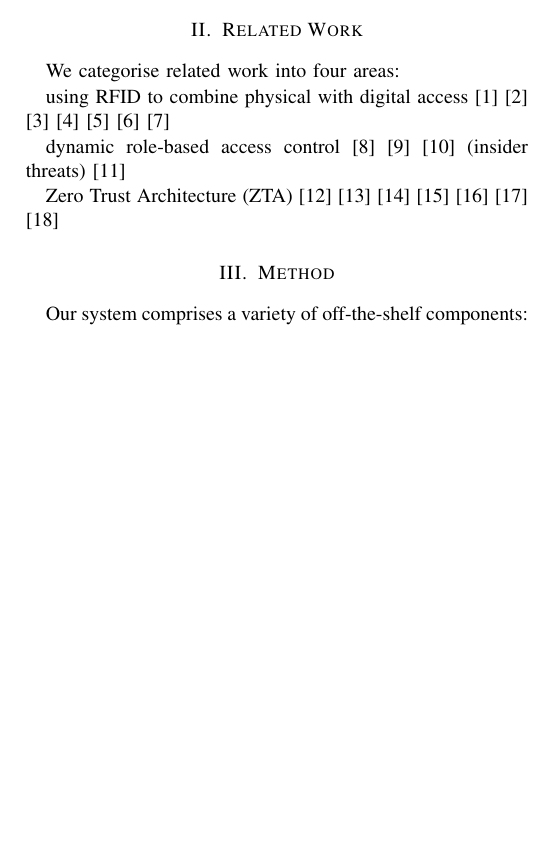
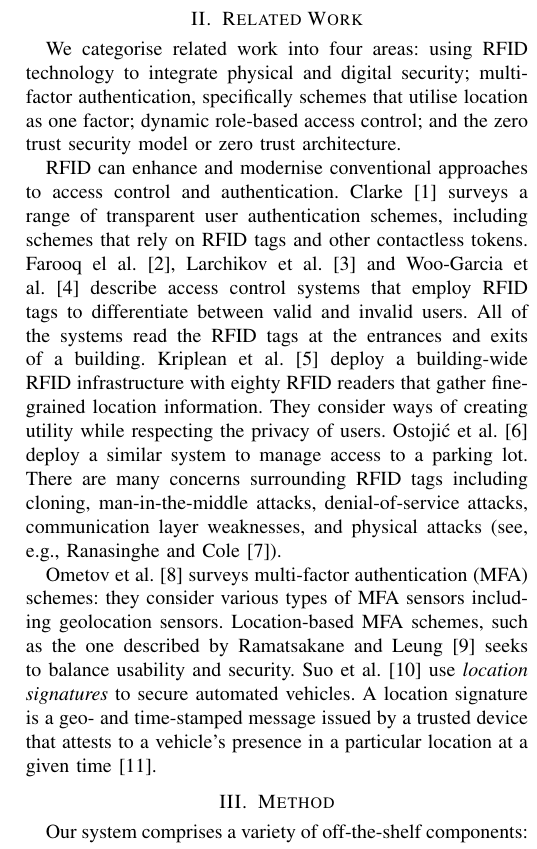
Before and after one commit to itcmartin/cyber-rfid-paper, a LaTeX paper (paper/main.tex, which reads paper/bib/main.bib, paper/tex/related-work.tex): part of one column of page 1 of 5, cut so that both start at the same text, the shorter picture padded with empty space. Compiled offline with pdfLaTeX.

Commit message:
Start related work

```diff
--- a/paper/bib/main.bib
+++ b/paper/bib/main.bib
@@ -191,3 +224,7 @@
+  number       = 1,
+  doi          = {10.3390/cryptography2010001}
+}
+
 @InProceedings{ostojic-et-al-07,
   author       = {Gordana Ostoji\'c and Stevan Stankovski and Milovan
                   Vukica Jovanovic},
--- a/paper/tex/related-work.tex
+++ b/paper/tex/related-work.tex
@@ -1,27 +1,52 @@
 \section{Related Work}\label{sec:related-work}
 
-We categorise related work into four areas:
+We categorise related work into four areas: using RFID technology to
+integrate physical and digital security; multi-factor authentication,
+specifically schemes that utilise location as one factor; dynamic
+role-based access control; and the zero trust security model or zero
+trust architecture.
 
-using RFID to combine physical with digital access
-\cite{clarke-11}
-\cite{ranasinghe-cole-06}
-\cite{kriplean-et-al-07}
-\cite{ostojic-et-al-07}
-\cite{farooq-et-al-14}
-\cite{larchikov-et-al-14}
-\cite{woo-garcia-et-al-16}
+RFID can enhance and modernise conventional approaches to access
+control and authentication.  Clarke~\cite{clarke-11} surveys a range
+of transparent user authentication schemes, including schemes that
+rely on RFID tags and other contactless tokens.  Farooq el
+al.~\cite{farooq-et-al-14}, Larchikov et al.~\cite{larchikov-et-al-14}
+and Woo-Garcia et al.~\cite{woo-garcia-et-al-16} describe access
+control systems that employ RFID tags to differentiate between valid
+and invalid users.  All of the systems read the RFID tags at the
+entrances and exits of a building.  Kriplean et
+al.~\cite{kriplean-et-al-07} deploy a building-wide RFID
+infrastructure with eighty RFID readers that gather fine-grained
+location information.  They consider ways of creating utility while
+respecting the privacy of users.  Ostoji\'c et
+al.~\cite{ostojic-et-al-07} deploy a similar system to manage access
+to a parking lot.  There are many concerns surrounding RFID tags
+including cloning, man-in-the-middle attacks, denial-of-service
+attacks, communication layer weaknesses, and physical attacks (see,
+e.g., Ranasinghe and Cole~\cite{ranasinghe-cole-06}).
 
-dynamic role-based access control
-\cite{uzun-et-al-12}
-\cite{luo-et-al-16}
-\cite{liu-et-al-18} (insider threats)
-\cite{chatterjee-et-al-20}
+Ometov et al.~\cite{ometov-et-al-18} surveys multi-factor
+authentication (MFA) schemes: they consider various types of MFA
+sensors including geolocation sensors.  Location-based MFA schemes,
+such as the one described by Ramatsakane and
+Leung~\cite{ramatsakane-leung-17} seeks to balance usability and
+security.  Suo et al.~\cite{suo-et-al-22} use \textit{location
+  signatures} to secure automated vehicles.  A location signature is a
+geo- and time-stamped message issued by a trusted device that attests
+to a vehicle's presence in a particular location at a given
+time~\cite{chen-et-al-09}.
 
-Zero Trust Architecture (ZTA)
-\cite{rose-et-al-20}
-\cite{bertino-21}
-\cite{garbis-chapman-21}
-\cite{ross-et-al-21}
-\cite{yao-et-al-21}
-\cite{meng-et-al-22}
-\cite{syed-et-al-22}
+%% dynamic role-based access control
+%% \cite{uzun-et-al-12}
+%% \cite{luo-et-al-16}
+%% \cite{liu-et-al-18} (insider threats)
+%% \cite{chatterjee-et-al-20}
+
+%% zero trust architecture (ZTA)
+%% \cite{rose-et-al-20}
+%% \cite{bertino-21}
+%% \cite{garbis-chapman-21}
+%% \cite{ross-et-al-21}
+%% \cite{yao-et-al-21}
+%% \cite{meng-et-al-22}
+%% \cite{syed-et-al-22}
```
Also changed, not shown: paper/bib/main.bib (63 more changed lines).
